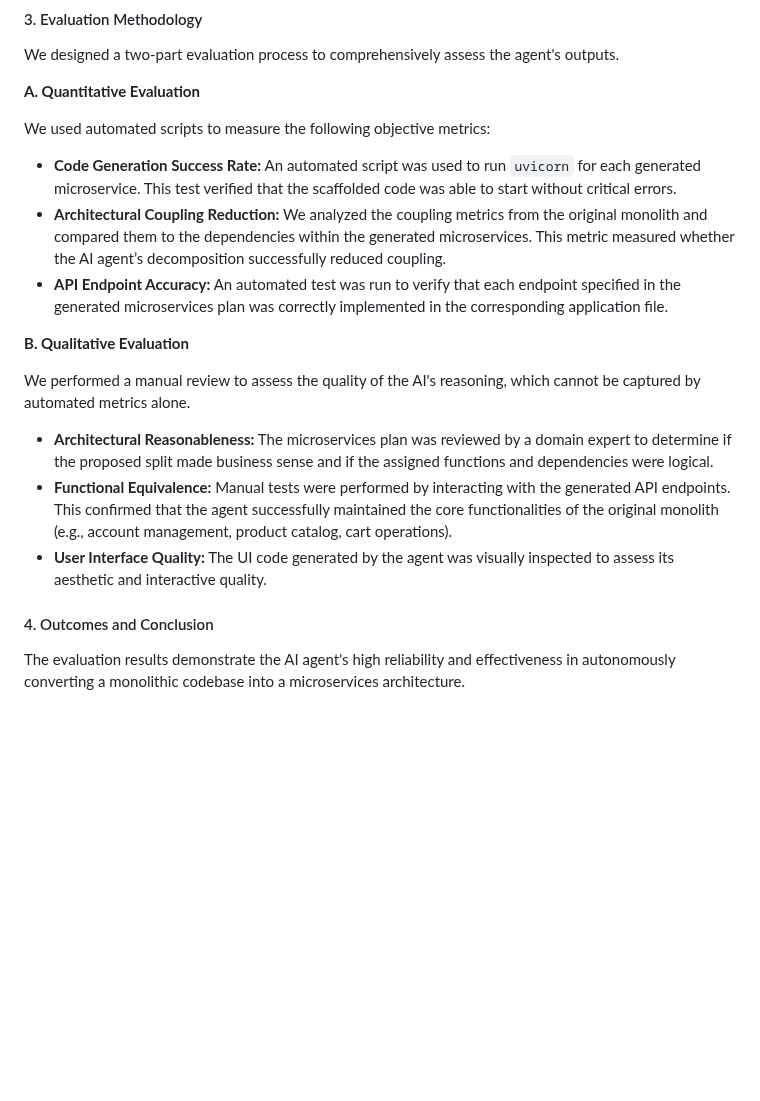
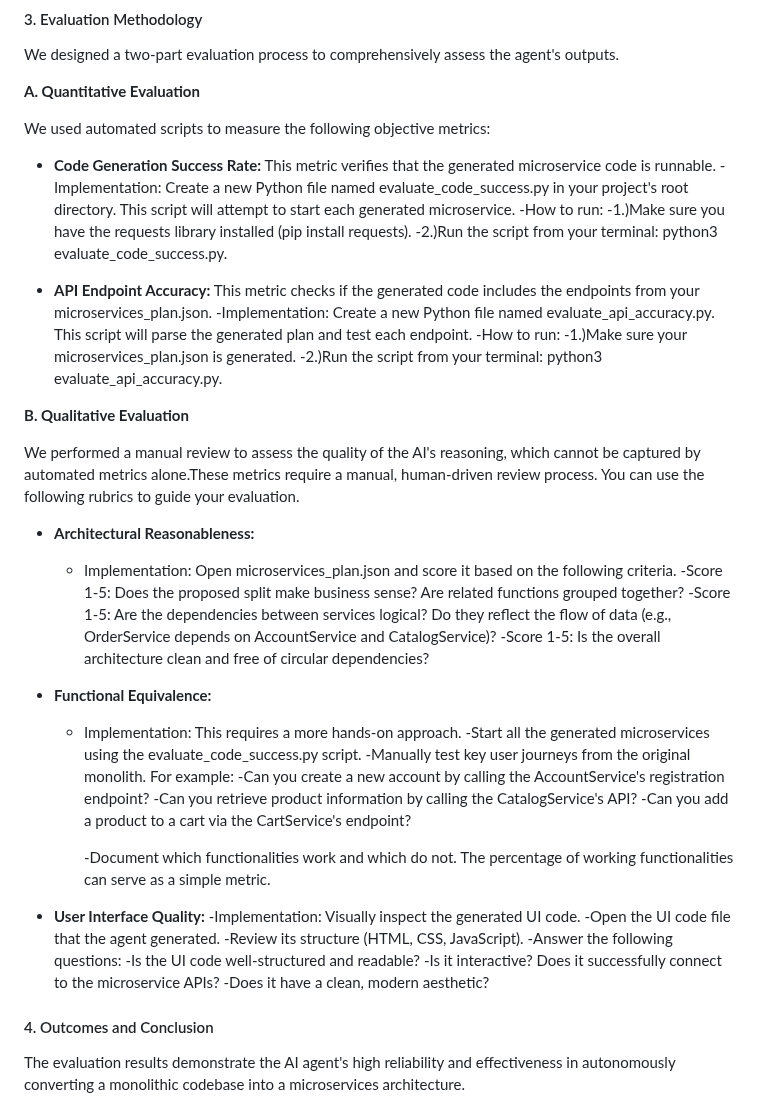
Before and after one commit to Atharva3097/I-m-Beside-You, a Markdown page: Data_Science.md, the part around the change. Rendered like a GitHub page; blank space fills up the shorter version.

```diff
--- a/Data_Science.md
+++ b/Data_Science.md
@@ -18,17 +18,46 @@ We designed a two-part evaluation process to comprehensively assess the agent's
 
 We used automated scripts to measure the following objective metrics:
 
-* **Code Generation Success Rate:** An automated script was used to run `uvicorn` for each generated microservice. This test verified that the scaffolded code was able to start without critical errors.
-* **Architectural Coupling Reduction:** We analyzed the coupling metrics from the original monolith and compared them to the dependencies within the generated microservices. This metric measured whether the AI agent’s decomposition successfully reduced coupling.
-* **API Endpoint Accuracy:** An automated test was run to verify that each endpoint specified in the generated microservices plan was correctly implemented in the corresponding application file.
+* **Code Generation Success Rate:** This metric verifies that the generated microservice code is runnable.
+  -Implementation: Create a new Python file named evaluate_code_success.py in your project's root directory. This script will attempt to start each generated microservice.
+  -How to run:
+   -1.)Make sure you have the requests library installed (pip install requests).
+   -2.)Run the script from your terminal: python3 evaluate_code_success.py.
+
+* **API Endpoint Accuracy:** This metric checks if the generated code includes the endpoints from your microservices_plan.json.
+  -Implementation: Create a new Python file named evaluate_api_accuracy.py. This script will parse the generated plan and test each endpoint.
+  -How to run:
+   -1.)Make sure your microservices_plan.json is generated.
+   -2.)Run the script from your terminal: python3 evaluate_api_accuracy.py.
 
 **B. Qualitative Evaluation**
 
-We performed a manual review to assess the quality of the AI's reasoning, which cannot be captured by automated metrics alone.
+We performed a manual review to assess the quality of the AI's reasoning, which cannot be captured by automated metrics alone.These metrics require a manual, human-driven review process. You can use the following rubrics to guide your evaluation.
 
-* **Architectural Reasonableness:** The microservices plan was reviewed by a domain expert to determine if the proposed split made business sense and if the assigned functions and dependencies were logical.
-* **Functional Equivalence:** Manual tests were performed by interacting with the generated API endpoints. This confirmed that the agent successfully maintained the core functionalities of the original monolith (e.g., account management, product catalog, cart operations).
-* **User Interface Quality:** The UI code generated by the agent was visually inspected to assess its aesthetic and interactive quality.
+* **Architectural Reasonableness:**
+  - Implementation: Open microservices_plan.json and score it based on the following criteria.
+    -Score 1-5: Does the proposed split make business sense? Are related functions grouped together?
+    -Score 1-5: Are the dependencies between services logical? Do they reflect the flow of data (e.g., OrderService depends on AccountService and CatalogService)?
+    -Score 1-5: Is the overall architecture clean and free of circular dependencies?
+* **Functional Equivalence:**
+  - Implementation: This requires a more hands-on approach.
+    -Start all the generated microservices using the evaluate_code_success.py script.
+    -Manually test key user journeys from the original monolith. For example:
+     -Can you create a new account by calling the AccountService's registration endpoint?
+     -Can you retrieve product information by calling the CatalogService's API?
+     -Can you add a product to a cart via the CartService's endpoint?
+
+    -Document which functionalities work and which do not. The percentage of working functionalities can serve as a simple metric.
+
+
+* **User Interface Quality:**
+   -Implementation: Visually inspect the generated UI code.
+    -Open the UI code file that the agent generated.
+    -Review its structure (HTML, CSS, JavaScript).
+    -Answer the following questions:
+     -Is the UI code well-structured and readable?
+     -Is it interactive? Does it successfully connect to the microservice APIs?
+     -Does it have a clean, modern aesthetic?
 
 #### 4. Outcomes and Conclusion
 
```
